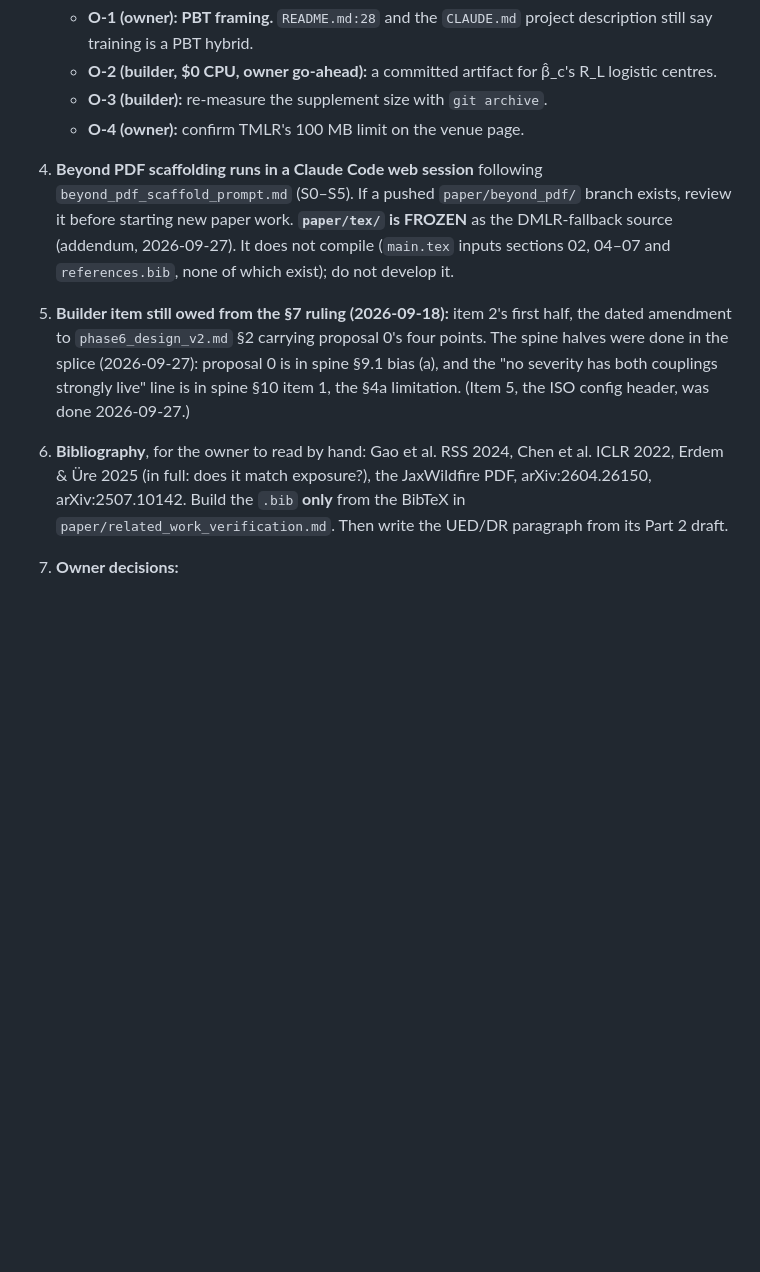
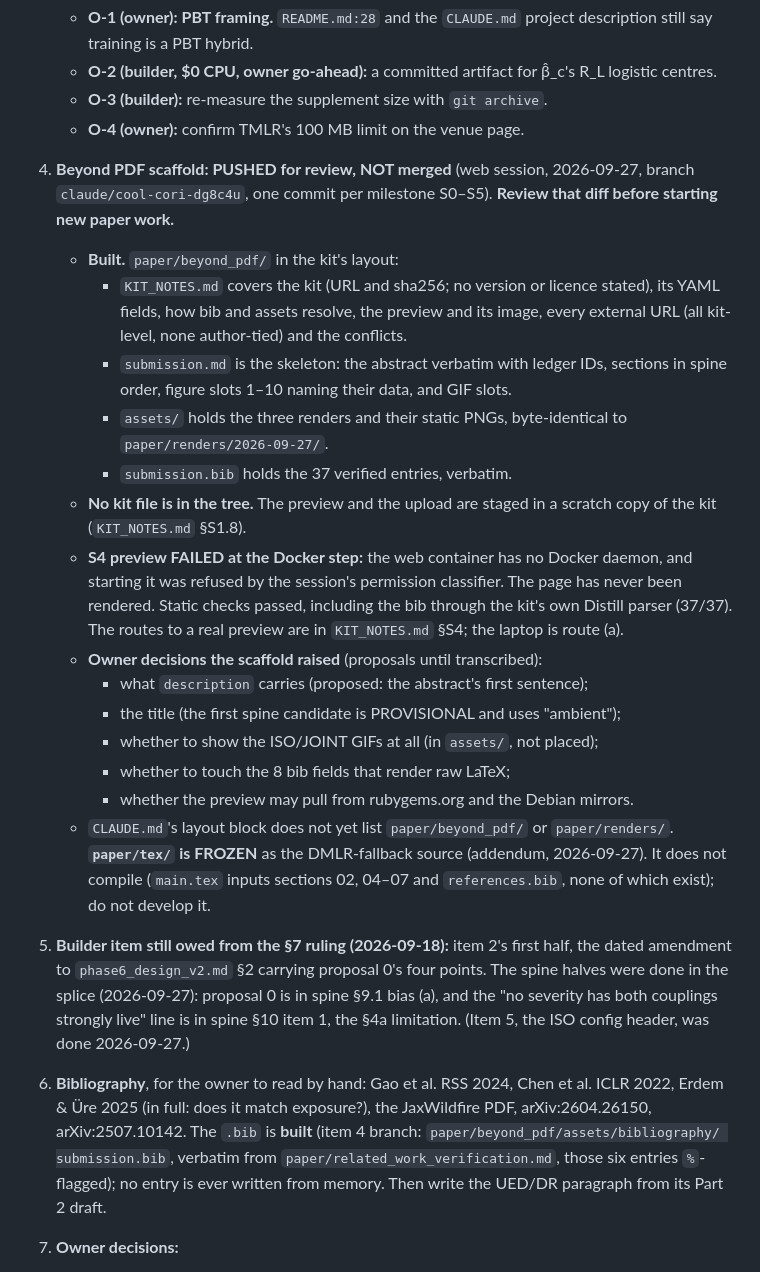
Before and after one commit to DirenDenizYildirim/Dynamic_env_swarm, a Markdown page: HANDOFF.md, the part around the change. Drawn GitHub-style; blank space fills up the shorter version.

Commit message:
S5 hand-back: HANDOFF "Next, in order" and the checklist's Beyond PDF section updated; branch pushed, not merged
HANDOFF item 4 now records the pushed scaffold (built, S4 preview failed at
the Docker step, the owner decisions it raised) and item 6 that the .bib is
built. The checklist ticks the scaffold, adds the owed preview and the
owner rulings, and notes partial progress on the anonymity and
static-companion items without ticking them.

Co-Authored-By: Claude Opus 5.5 <noreply@anthropic.com>
Claude-Session: https://claude.ai/code/session_01FsRtmYbW2aPmJC4Hs5F4iu

```diff
--- a/HANDOFF.md
+++ b/HANDOFF.md
@@ -85,9 +85,40 @@
      β̂_c's R_L logistic centres.
    - **O-3 (builder):** re-measure the supplement size with `git archive`.
    - **O-4 (owner):** confirm TMLR's 100 MB limit on the venue page.
-4. **Beyond PDF scaffolding runs in a Claude Code web session** following
-   `beyond_pdf_scaffold_prompt.md` (S0–S5). If a pushed `paper/beyond_pdf/`
-   branch exists, review it before starting new paper work.
+4. **Beyond PDF scaffold: PUSHED for review, NOT merged** (web session,
+   2026-09-27, branch `claude/cool-cori-dg8c4u`, one commit per milestone
+   S0–S5). **Review that diff before starting new paper work.**
+   - **Built.** `paper/beyond_pdf/` in the kit's layout:
+     - `KIT_NOTES.md` covers the kit (URL and sha256; no version or licence
+       stated), its YAML fields, how bib and assets resolve, the preview
+       and its image, every external URL (all kit-level, none author-tied)
+       and the conflicts.
+     - `submission.md` is the skeleton: the abstract verbatim with ledger
+       IDs, sections in spine order, figure slots 1–10 naming their data,
+       and GIF slots.
+     - `assets/` holds the three renders and their static PNGs,
+       byte-identical to `paper/renders/2026-09-27/`.
+     - `submission.bib` holds the 37 verified entries, verbatim.
+   - **No kit file is in the tree.** The preview and the upload are staged
+     in a scratch copy of the kit (`KIT_NOTES.md` §S1.8).
+   - **S4 preview FAILED at the Docker step:** the web container has no
+     Docker daemon, and starting it was refused by the session's permission
+     classifier. The page has never been rendered. Static checks passed,
+     including the bib through the kit's own Distill parser (37/37). The
+     routes to a real preview are in `KIT_NOTES.md` §S4; the laptop is
+     route (a).
+   - **Owner decisions the scaffold raised** (proposals until transcribed):
+     - what `description` carries (proposed: the abstract's first
+       sentence);
+     - the title (the first spine candidate is PROVISIONAL and uses
+       "ambient");
+     - whether to show the ISO/JOINT GIFs at all (in `assets/`, not
+       placed);
+     - whether to touch the 8 bib fields that render raw LaTeX;
+     - whether the preview may pull from rubygems.org and the Debian
+       mirrors.
+   - `CLAUDE.md`'s layout block does not yet list `paper/beyond_pdf/` or
+     `paper/renders/`.
    **`paper/tex/` is FROZEN** as the DMLR-fallback source (addendum,
    2026-09-27). It does not compile (`main.tex` inputs sections 02, 04–07 and
    `references.bib`, none of which exist); do not develop it.
@@ -99,9 +130,11 @@
    limitation. (Item 5, the ISO config header, was done 2026-09-27.)
 6. **Bibliography**, for the owner to read by hand: Gao et al. RSS 2024,
    Chen et al. ICLR 2022, Erdem & Üre 2025 (in full: does it match exposure?),
-   the JaxWildfire PDF, arXiv:2604.26150, arXiv:2507.10142. Build the `.bib`
-   **only** from the BibTeX in `paper/related_work_verification.md`. Then
-   write the UED/DR paragraph from its Part 2 draft.
+   the JaxWildfire PDF, arXiv:2604.26150, arXiv:2507.10142. The `.bib` is
+   **built** (item 4 branch: `paper/beyond_pdf/assets/bibliography/
+   submission.bib`, verbatim from `paper/related_work_verification.md`,
+   those six entries `%`-flagged); no entry is ever written from memory.
+   Then write the UED/DR paragraph from its Part 2 draft.
 7. **Owner decisions:**
    - ratify "ambient" (pending since 2026-08-05);
    - TMLR's actual time-to-decision;
```
Also changed, not shown: paper/99_pre_submission_checklist.md (+19 -2 lines).
